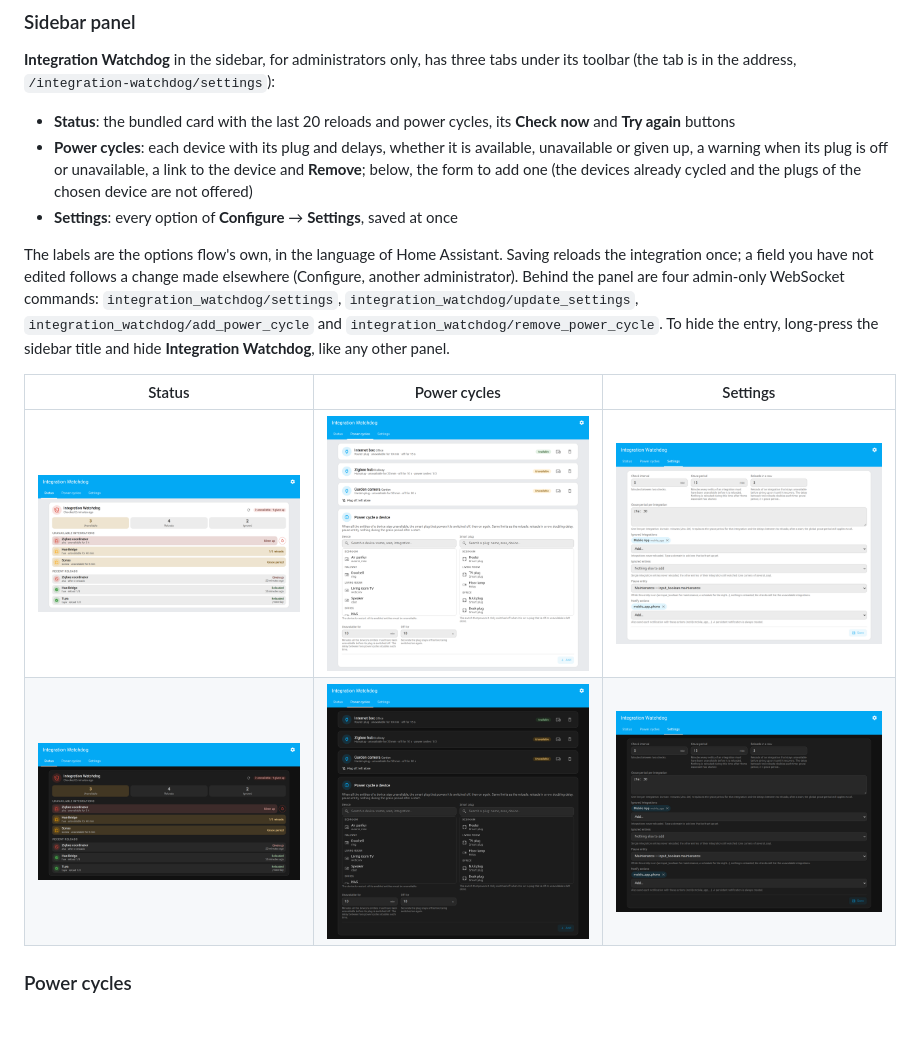
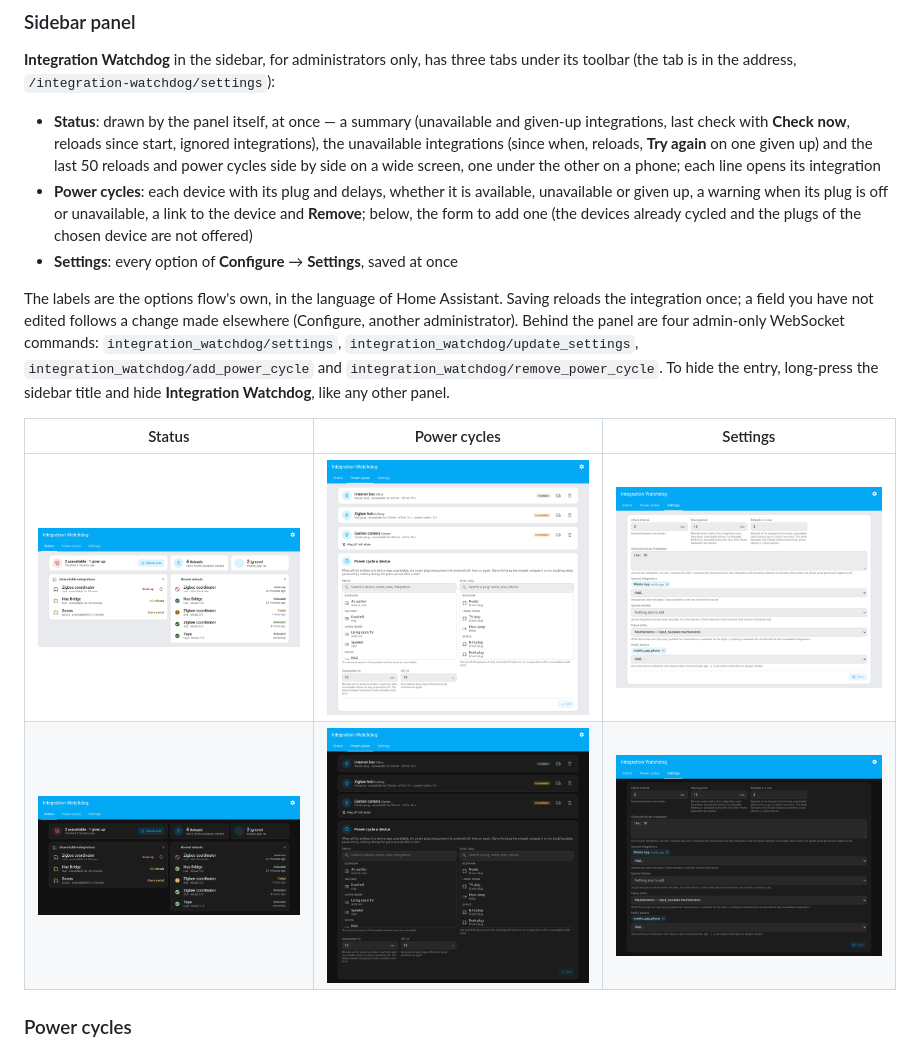
Before and after one commit to juju35/ha-integration-watchdog, a Markdown page: README.md, the part around the change. GitHub-like rendering; pictures changed too: screenshots/panel-dark.png, screenshots/panel.png; blank space fills up the shorter version.

```diff
--- a/README.md
+++ b/README.md
@@ -92,7 +92,7 @@ Copy `custom_components/integration_watchdog/` to `/config/custom_components/int
 
 **Integration Watchdog** in the sidebar, for administrators only, has three tabs under its toolbar (the tab is in the address, `/integration-watchdog/settings`):
 
-- **Status**: the bundled card with the last 20 reloads and power cycles, its **Check now** and **Try again** buttons
+- **Status**: drawn by the panel itself, at once — a summary (unavailable and given-up integrations, last check with **Check now**, reloads since start, ignored integrations), the unavailable integrations (since when, reloads, **Try again** on one given up) and the last 50 reloads and power cycles side by side on a wide screen, one under the other on a phone; each line opens its integration
 - **Power cycles**: each device with its plug and delays, whether it is available, unavailable or given up, a warning when its plug is off or unavailable, a link to the device and **Remove**; below, the form to add one (the devices already cycled and the plugs of the chosen device are not offered)
 - **Settings**: every option of **Configure** → **Settings**, saved at once
 
```
Also changed, not shown: CHANGELOG.md (+6 -0 lines), custom_components/integration_watchdog/AGENT.md (+2 -2 lines), 6 other files.
